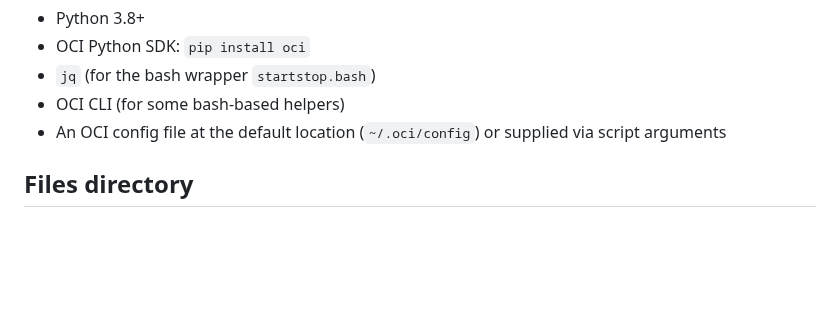
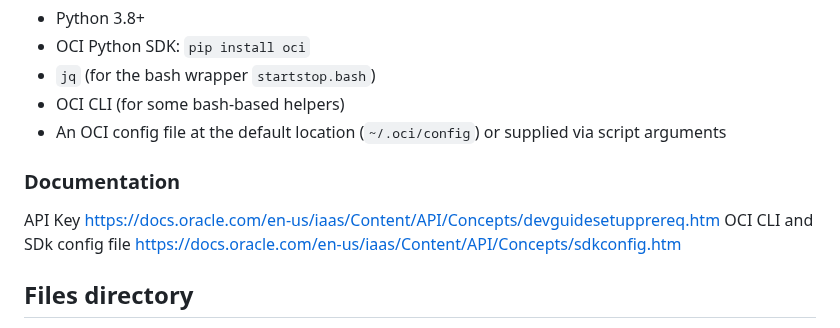
Before and after one commit to bios62/oci_scripts, a Markdown page: README.md, the part around the change. Rendered like a GitHub page; blank space fills up the shorter version.

```diff
--- a/README.md
+++ b/README.md
@@ -15,6 +15,13 @@ Prerequisites
 - `jq` (for the bash wrapper `startstop.bash`)
 - OCI CLI (for some bash-based helpers)
 - An OCI config file at the default location (`~/.oci/config`) or supplied via script arguments
+
+### Documentation
+API Key
+[https://docs.oracle.com/en-us/iaas/Content/API/Concepts/devguidesetupprereq.htm](https://docs.oracle.com/en-us/iaas/Content/API/Concepts/devguidesetupprereq.htm)
+OCI CLI and SDk config file
+[https://docs.oracle.com/en-us/iaas/Content/API/Concepts/sdkconfig.htm](https://docs.oracle.com/en-us/iaas/Content/API/Concepts/sdkconfig.htm)
+
 
 
 Files directory
```
